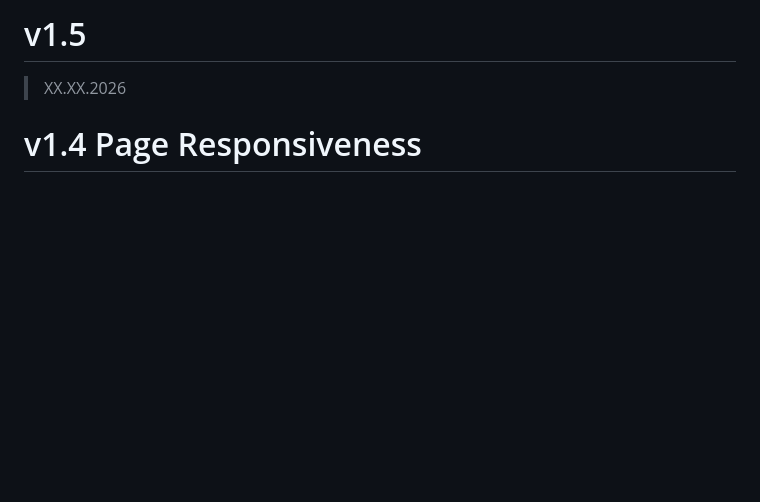
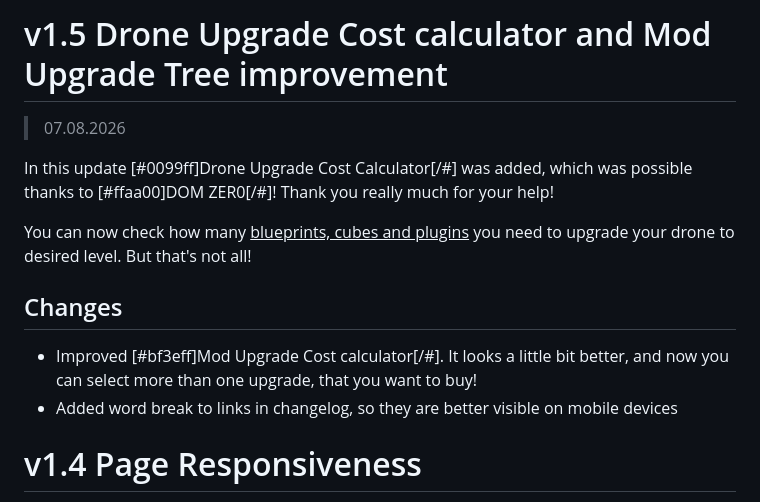
Before and after one commit to SpacingKosmopan/BulletEchoKnowledgeTool, a Markdown page: changelog.md, the part around the change. Drawn GitHub-style; blank space fills up the shorter version.

Commit message:
Updated changelog

```diff
--- a/changelog.md
+++ b/changelog.md
@@ -1,6 +1,15 @@
-# v1.5
+# v1.5 Drone Upgrade Cost calculator and Mod Upgrade Tree improvement
 
-> XX.XX.2026
+> 07.08.2026
+
+In this update [#0099ff]Drone Upgrade Cost Calculator[/#] was added, which was possible thanks to [#ffaa00]DOM ZER0[/#]! Thank you really much for your help!
+
+You can now check how many <u>blueprints, cubes and plugins</u> you need to upgrade your drone to desired level. But that's not all!
+
+## Changes
+
+- Improved [#bf3eff]Mod Upgrade Cost calculator[/#]. It looks a little bit better, and now you can select more than one upgrade, that you want to buy!
+- Added word break to links in changelog, so they are better visible on mobile devices
 
 # v1.4 Page Responsiveness
 
```
